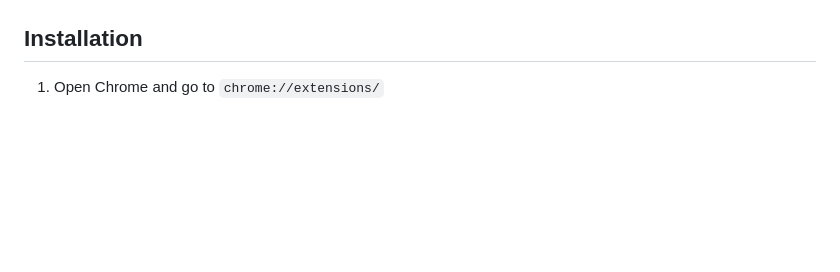
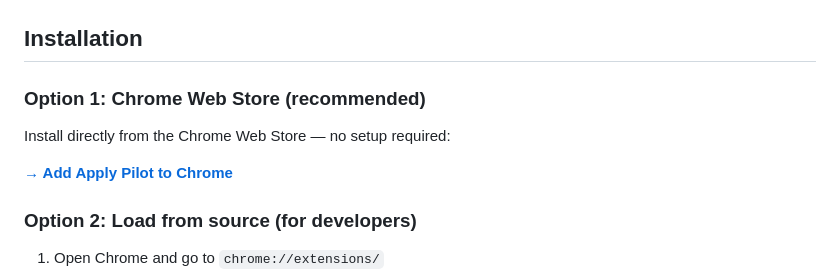
Before and after one commit to janewu77/apply-pilot, a Markdown page: README.md, the part around one of its changes. Drawn GitHub-style; blank space fills up the shorter version.

```diff
--- a/README.md
+++ b/README.md
@@ -25,6 +24,14 @@ Supports forms in English · Deutsch · 中文. Works on most job sites. No acco
 ![How Apply Pilot works](docs/promo/2-how-it-works.png)
 
 ## Installation
+
+### Option 1: Chrome Web Store (recommended)
+
+Install directly from the Chrome Web Store — no setup required:
+
+**[→ Add Apply Pilot to Chrome](https://chromewebstore.google.com/detail/apply-pilot/bnkbkigjaohilpniahlmaaiobpbbfdef)**
+
+### Option 2: Load from source (for developers)
 
 1. Open Chrome and go to `chrome://extensions/`
 2. Enable **Developer mode** (top-right toggle)
```
Also changed, not shown: other parts of README.md (+1 -2 lines), README.zh.md (+9 -2 lines).
